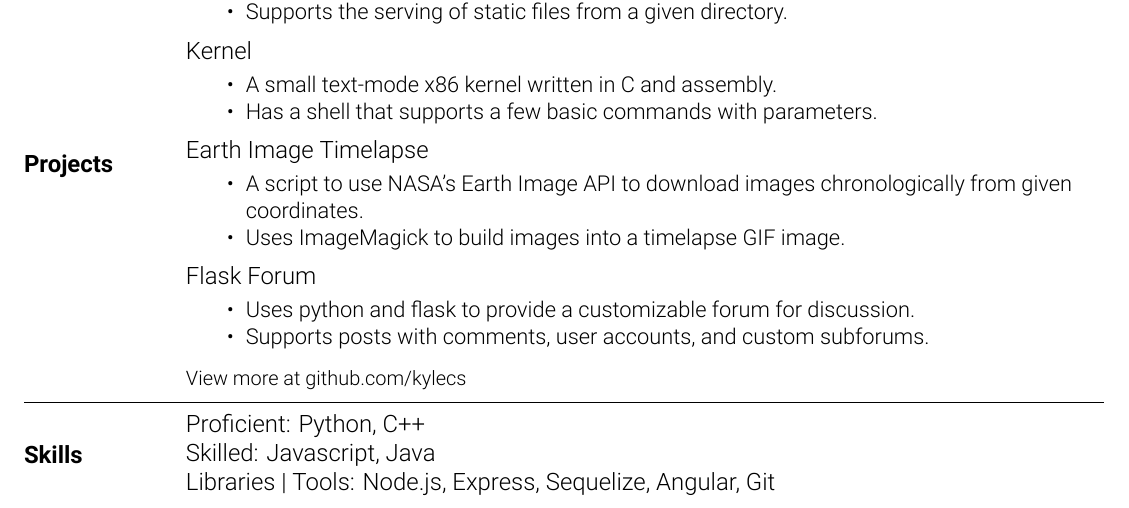
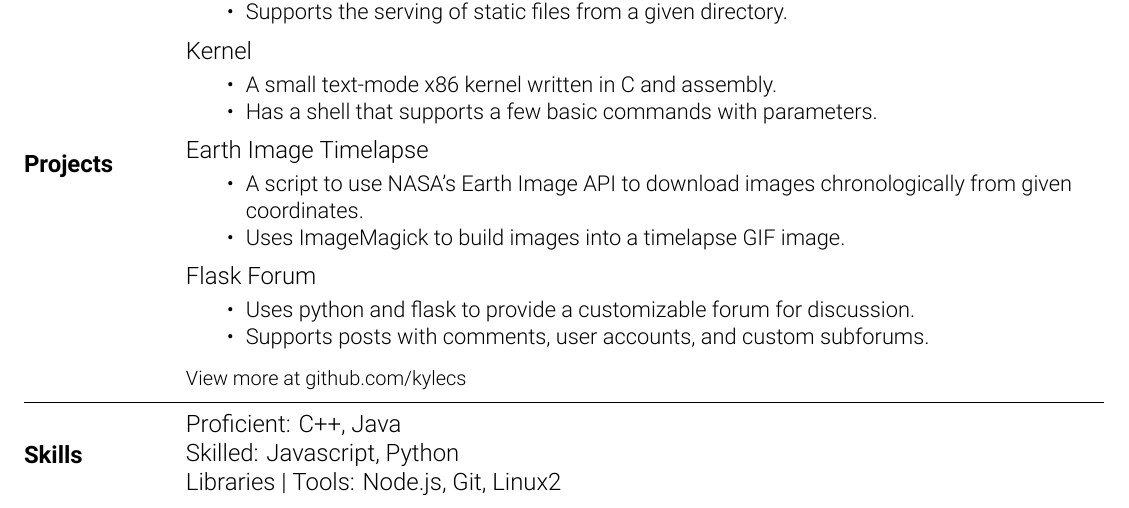
Before and after one commit to kylecs/kylecs.github.io, a LaTeX CV (resume/resume.tex): part of the page, cut so that both start at the same text. Compiled offline with XeLaTeX.

Commit message:
Update skills on resume

```diff
--- a/resume/resume.tex
+++ b/resume/resume.tex
@@ -176,11 +176,11 @@ View more at github.com/kylecs
 
 % Start Skills Section
 \startsec{\textbf{Skills}}
-Proficient: Python, C++
+Proficient:	C++, Java
 \break
-Skilled: Javascript, Java
+Skilled: Javascript, Python
 \break
-Libraries | Tools: Node.js, Express, Sequelize, Angular, Git
+Libraries | Tools: Node.js, Git, Linux2
 \stopsec
 % End Skills Section
 
```
Also changed, not shown: resume/resume.pdf.
